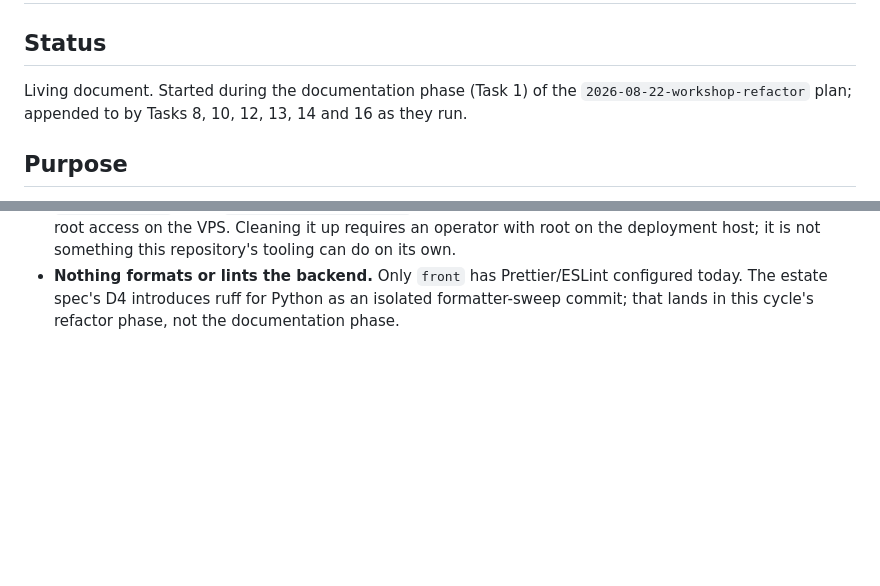
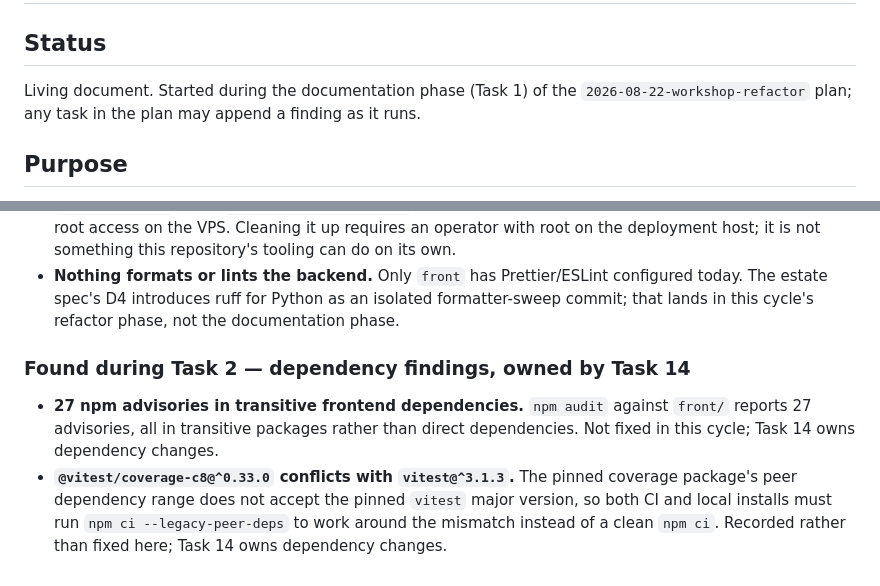
Before and after one commit to Santoriellor/workshop, a Markdown page: docs/decisions/0005-deferred-findings.md, 2 parts joined by grey strips. Rendered like a GitHub page; blank space fills up the shorter version.

Commit message:
docs: open the findings register to any task, record Task 2 dependency findings

```diff
--- a/docs/decisions/0005-deferred-findings.md
+++ b/docs/decisions/0005-deferred-findings.md
@@ -3,8 +3,8 @@
 ## Status
 
 Living document. Started during the documentation phase (Task 1) of the
-`2026-08-22-workshop-refactor` plan; appended to by Tasks 8, 10, 12, 13, 14
-and 16 as they run.
+`2026-08-22-workshop-refactor` plan; any task in the plan may append a
+finding as it runs.
 
 ## Purpose
 
@@ -71,4 +71,16 @@ cycle entirely.
   isolated formatter-sweep commit; that lands in this cycle's refactor phase,
   not the documentation phase.
 
-<!-- Tasks 8, 10, 12, 13, 14 and 16 append their own entries below this line. -->
+### Found during Task 2 — dependency findings, owned by Task 14
+
+- **27 npm advisories in transitive frontend dependencies.** `npm audit`
+  against `front/` reports 27 advisories, all in transitive packages rather
+  than direct dependencies. Not fixed in this cycle; Task 14 owns dependency
+  changes.
+- **`@vitest/coverage-c8@^0.33.0` conflicts with `vitest@^3.1.3`.** The
+  pinned coverage package's peer dependency range does not accept the pinned
+  `vitest` major version, so both CI and local installs must run
+  `npm ci --legacy-peer-deps` to work around the mismatch instead of a clean
+  `npm ci`. Recorded rather than fixed here; Task 14 owns dependency changes.
+
+<!-- Any task in the plan may append its own entries below this line. -->
```
